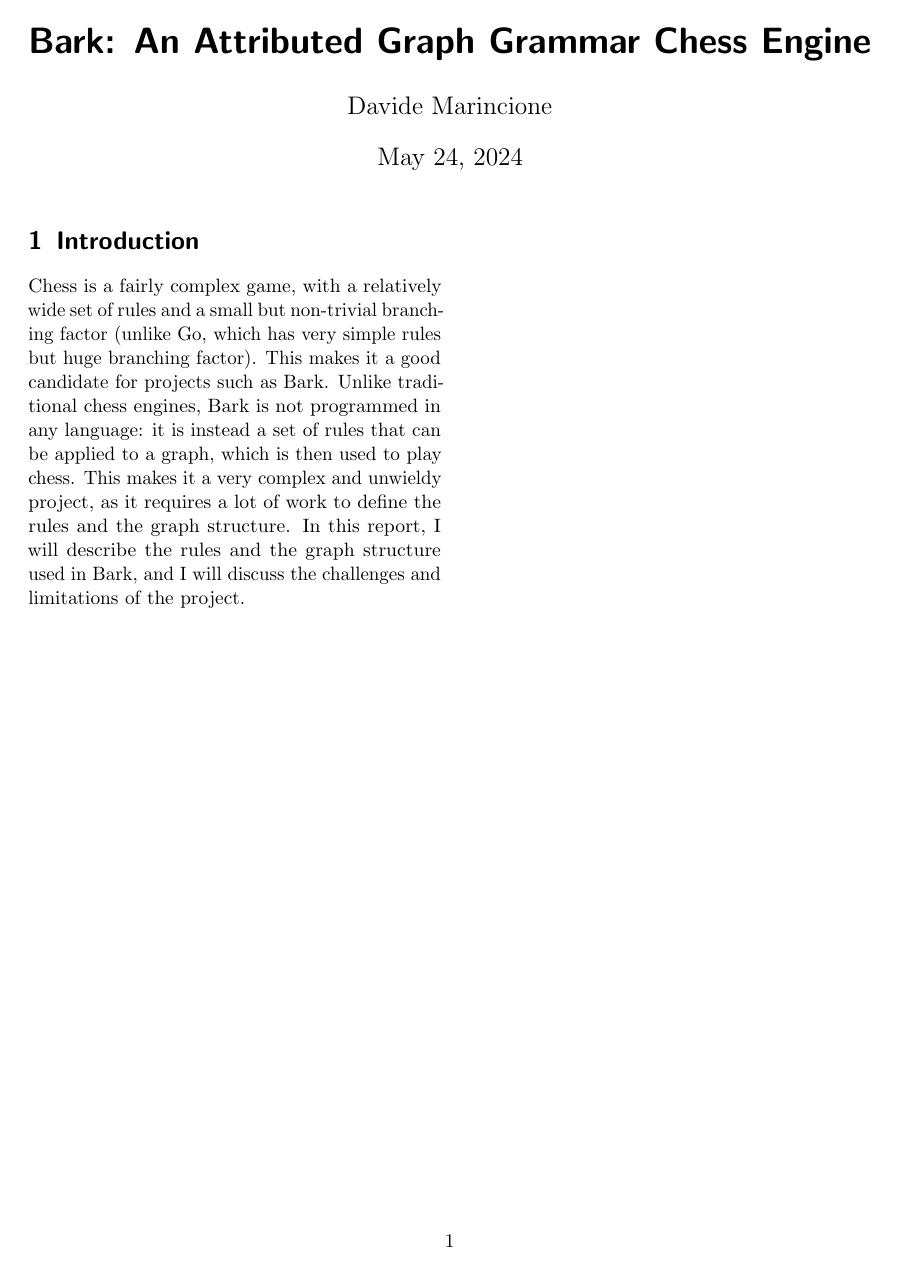
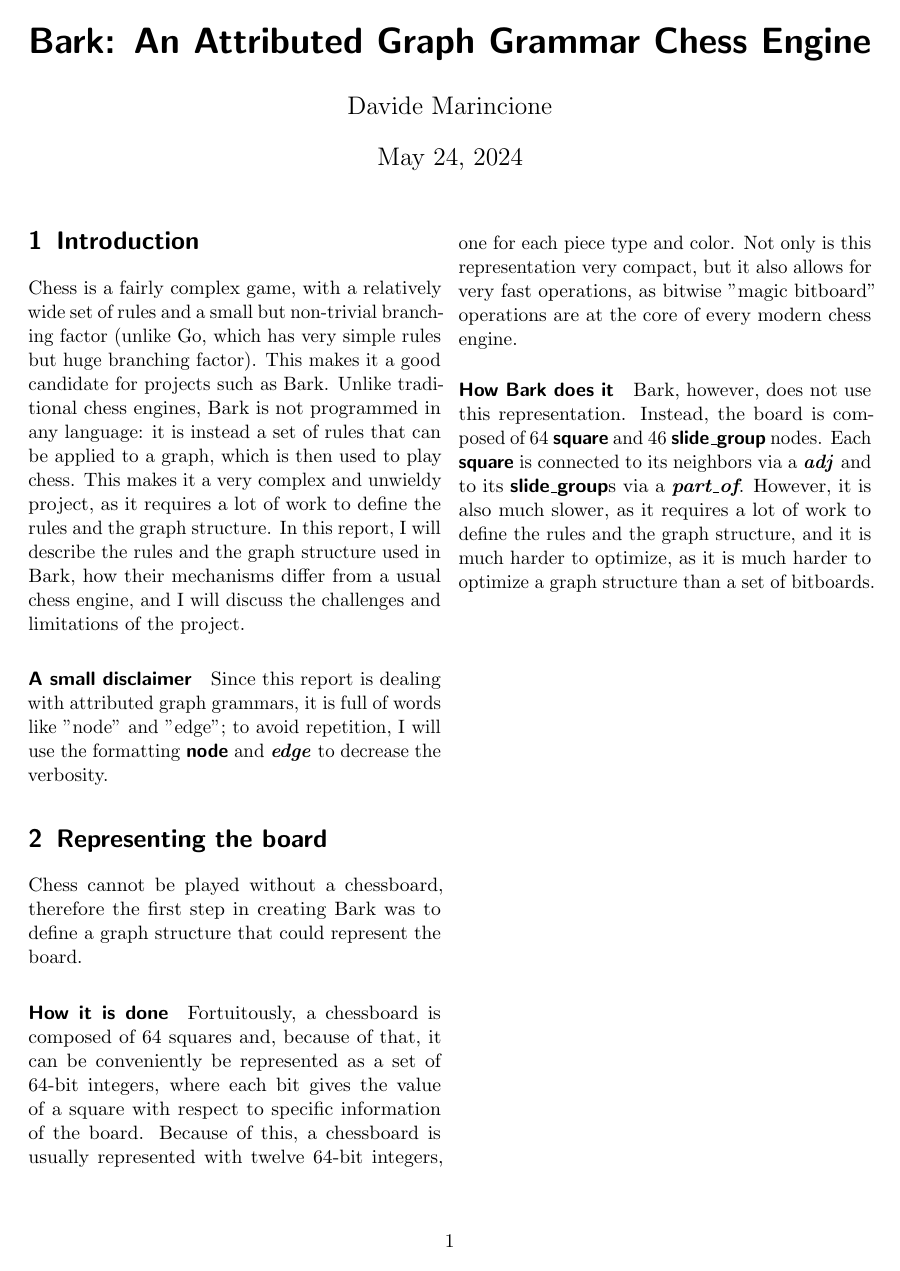
Before and after one commit to Davide-F5-Marincione/bark, a LaTeX document (report/report.tex): the whole page. Compiled offline with pdfLaTeX.

Commit message:
started writing report

```diff
--- a/report/report.tex
+++ b/report/report.tex
@@ -3,6 +3,16 @@
 \usepackage{microtype}
 \usepackage[scale=.8]{geometry}
 \usepackage{graphicx}
+\usepackage{amsfonts}
+
+\newcommand{\noderepr}[1]{\textsf{\textbf{#1}}}
+\newcommand{\edgerepr}[1]{\textit{\textbf{#1}}}
+
+\newcommand{\squarenode}{\noderepr{square}}
+\newcommand{\slidegroupnode}{\noderepr{slide\_group}}
+
+\newcommand{\adj}{\edgerepr{adj}}
+\newcommand{\partof}{\edgerepr{part\_of}}
 
 
 \title{Bark: An Attributed Graph Grammar Chess Engine}
@@ -11,6 +21,13 @@
 \begin{document}
     \maketitle
     \section{Introduction}
-    Chess is a fairly complex game, with a relatively wide set of rules and a small but non-trivial branching factor (unlike Go, which has very simple rules but huge branching factor). This makes it a good candidate for projects such as Bark. Unlike traditional chess engines, Bark is not programmed in any language: it is instead a set of rules that can be applied to a graph, which is then used to play chess. This makes it a very complex and unwieldy project, as it requires a lot of work to define the rules and the graph structure. In this report, I will describe the rules and the graph structure used in Bark, and I will discuss the challenges and limitations of the project.
+    Chess is a fairly complex game, with a relatively wide set of rules and a small but non-trivial branching factor (unlike Go, which has very simple rules but huge branching factor). This makes it a good candidate for projects such as Bark. Unlike traditional chess engines, Bark is not programmed in any language: it is instead a set of rules that can be applied to a graph, which is then used to play chess. This makes it a very complex and unwieldy project, as it requires a lot of work to define the rules and the graph structure. In this report, I will describe the rules and the graph structure used in Bark, how their mechanisms differ from a usual chess engine, and I will discuss the challenges and limitations of the project.
+
+    \paragraph{A small disclaimer} Since this report is dealing with attributed graph grammars, it is full of words like "node" and "edge"; to avoid repetition, I will use the formatting \noderepr{node} and \edgerepr{edge} to decrease the verbosity.
+
+    \section{Representing the board}
+    Chess cannot be played without a chessboard, therefore the first step in creating Bark was to define a graph structure that could represent the board.
+    \paragraph{How it is done} Fortuitously, a chessboard is composed of 64 squares and, because of that, it can be conveniently be represented as a set of 64-bit integers, where each bit gives the value of a square with respect to specific information of the board. Because of this, a chessboard is usually represented with twelve 64-bit integers, one for each piece type and color. Not only is this representation very compact, but it also allows for very fast operations, as bitwise "magic bitboard" operations are at the core of every modern chess engine.
+    \paragraph{How Bark does it} Bark, however, does not use this representation. Instead, the board is composed of 64 \squarenode\ and 46 \slidegroupnode\  nodes. Each \squarenode\ is connected to its neighbors via a \adj\ and to its \slidegroupnode s via a \partof. However, it is also much slower, as it requires a lot of work to define the rules and the graph structure, and it is much harder to optimize, as it is much harder to optimize a graph structure than a set of bitboards.
 
 \end{document}
```
Also changed, not shown: report/report.pdf.
